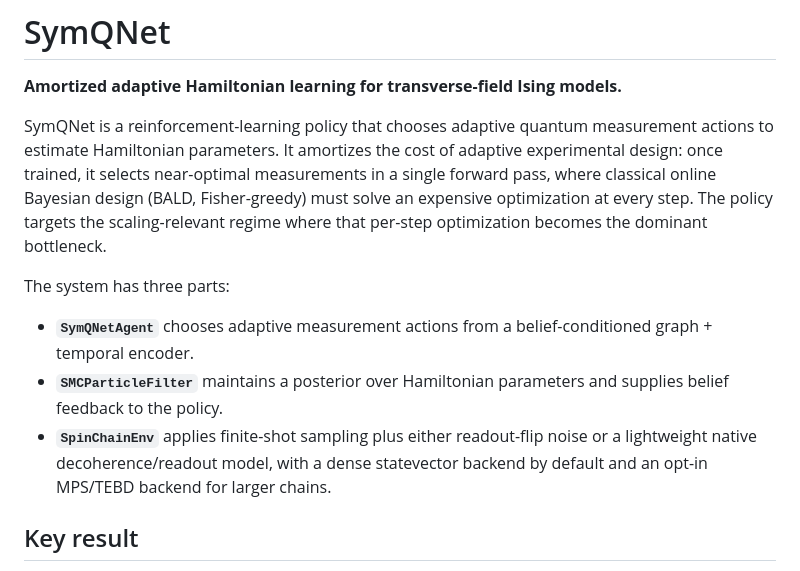
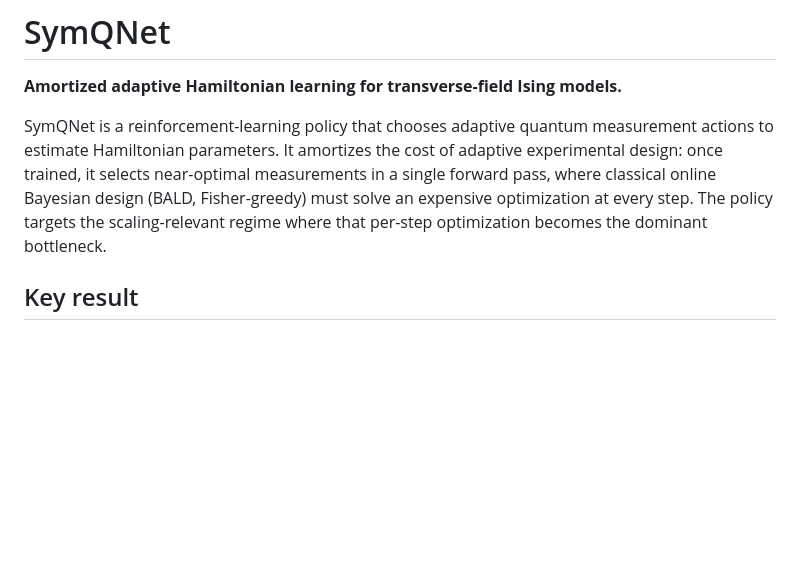
Before and after one commit to YTomar79/symqnet_quantum, a Markdown page: README.md, the part around one of its changes. Rendered like a GitHub page; blank space fills up the shorter version.

```diff
--- a/README.md
+++ b/README.md
@@ -9,16 +9,6 @@ in a single forward pass, where classical online Bayesian design (BALD, Fisher-g
 must solve an expensive optimization at every step. The policy targets the
 scaling-relevant regime where that per-step optimization becomes the dominant
 bottleneck.
-
-The system has three parts:
-
-- **`SymQNetAgent`** chooses adaptive measurement actions from a belief-conditioned
-  graph + temporal encoder.
-- **`SMCParticleFilter`** maintains a posterior over Hamiltonian parameters and
-  supplies belief feedback to the policy.
-- **`SpinChainEnv`** applies finite-shot sampling plus either readout-flip noise or
-  a lightweight native decoherence/readout model, with a dense statevector backend
-  by default and an opt-in MPS/TEBD backend for larger chains.
 
 ## Key result
 
```
Also changed, not shown: other parts of README.md (+0 -45 lines).
